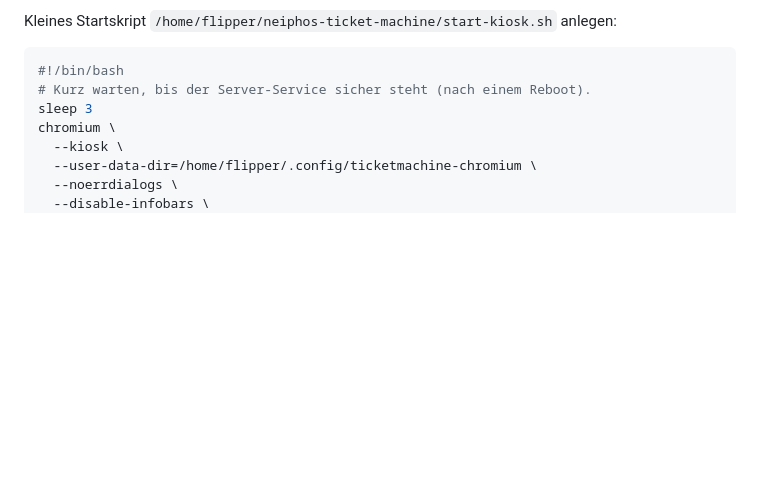
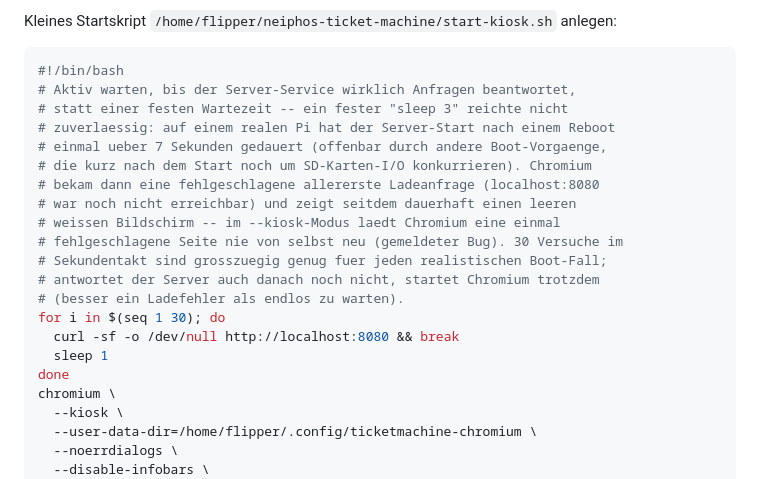
Before and after one commit to richardbendler/neiphos-ticket-machine, a Markdown page: README.md, the part around the change. GitHub-like rendering; blank space fills up the shorter version.

Commit message:
fix: Kiosk-Startskript wartet aktiv auf den Server statt fester sleep 3
Ursache des gemeldeten Whitescreens nach Reboot: das Startskript wartete
nur pauschal 3 Sekunden, bevor es Chromium mit http://localhost:8080
startete. Auf dem echten Pi hat der Server-Start nach einem Reboot
diesmal ueber 7 Sekunden gedauert (per journalctl nachvollzogen) -- die
allererste Ladeanfrage schlug dadurch fehl, und Chromium laedt eine
fehlgeschlagene Seite im --kiosk-Modus nie von selbst neu.

sleep 3 durch eine Warteschleife ersetzt, die bis zu 30x im Sekundentakt
per curl prueft, ob der Server schon antwortet, statt blind eine feste
Zeit zu warten. Direkt auf dem betroffenen Pi verifiziert (Skript-Syntax
gegengeprueft, Server/Chromium ueber SSH neu gestartet, App laedt wieder).

Co-Authored-By: Claude Sonnet 5 <noreply@anthropic.com>

````diff
--- a/README.md
+++ b/README.md
@@ -952,8 +952,22 @@ Kleines Startskript `/home/flipper/neiphos-ticket-machine/start-kiosk.sh` anlege
 
 ```bash
 #!/bin/bash
-# Kurz warten, bis der Server-Service sicher steht (nach einem Reboot).
-sleep 3
+# Aktiv warten, bis der Server-Service wirklich Anfragen beantwortet,
+# statt einer festen Wartezeit -- ein fester "sleep 3" reichte nicht
+# zuverlaessig: auf einem realen Pi hat der Server-Start nach einem Reboot
+# einmal ueber 7 Sekunden gedauert (offenbar durch andere Boot-Vorgaenge,
+# die kurz nach dem Start noch um SD-Karten-I/O konkurrieren). Chromium
+# bekam dann eine fehlgeschlagene allererste Ladeanfrage (localhost:8080
+# war noch nicht erreichbar) und zeigt seitdem dauerhaft einen leeren
+# weissen Bildschirm -- im --kiosk-Modus laedt Chromium eine einmal
+# fehlgeschlagene Seite nie von selbst neu (gemeldeter Bug). 30 Versuche im
+# Sekundentakt sind grosszuegig genug fuer jeden realistischen Boot-Fall;
+# antwortet der Server auch danach noch nicht, startet Chromium trotzdem
+# (besser ein Ladefehler als endlos zu warten).
+for i in $(seq 1 30); do
+  curl -sf -o /dev/null http://localhost:8080 && break
+  sleep 1
+done
 chromium \
   --kiosk \
   --user-data-dir=/home/flipper/.config/ticketmachine-chromium \
````
